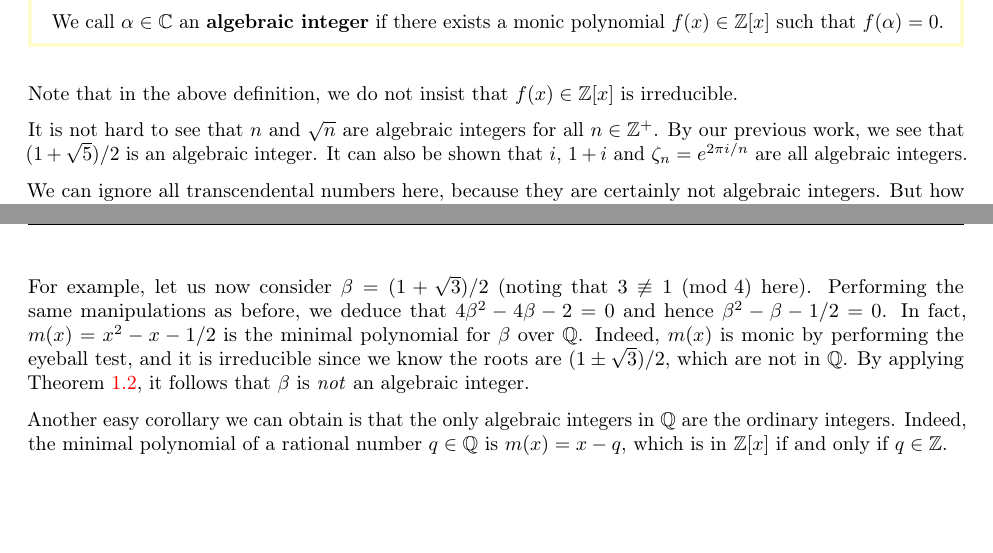
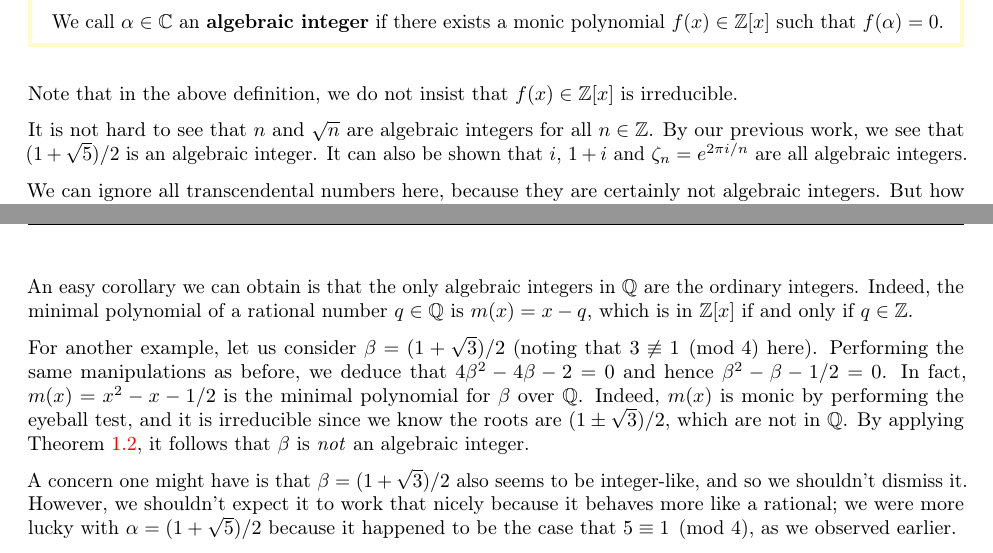
Before and after one commit to mltlee/Course-Notes, a LaTeX document (1231 - Winter 2023/PMATH 441 - Algebraic Number Theory/pmath441.tex, which reads 1231 - Winter 2023/PMATH 441 - Algebraic Number Theory/441chap01.tex): two parts of pages 2 and 3 of 3, joined at a grey line, cut so that both start at the same text, the shorter picture padded with empty space. Compiled offline with pdfLaTeX.

Commit message:
Add some more details to PMATH 441 notes

```diff
--- a/1231 - Winter 2023/PMATH 441 - Algebraic Number Theory/441chap01.tex
+++ b/1231 - Winter 2023/PMATH 441 - Algebraic Number Theory/441chap01.tex
@@ -43,7 +43,7 @@ Note that in the above definition, we do not insist that $f(x) \in \Z[x]$
 is irreducible.
 
 It is not hard to see that $n$ and $\sqrt{n}$ are algebraic integers for
-all $n \in \mathbb{Z}^+$. By our previous work, we see that $(1 + \sqrt{5})/2$
+all $n \in \mathbb{Z}$. By our previous work, we see that $(1 + \sqrt{5})/2$
 is an algebraic integer. It can also be shown that $i$, $1 + i$ and
 $\zeta_n = e^{2\pi i/n}$ are all algebraic integers.
 
@@ -57,7 +57,12 @@ theorem gives us a simple test to do so.
     its minimal polynomial over $\Q$ has integer coefficients.
 \end{theo}
 
-For example, let us now consider $\beta = (1 + \sqrt{3})/2$ (noting that
+An easy corollary we can obtain is that the only algebraic integers
+in $\Q$ are the ordinary integers. Indeed, the minimal polynomial of
+a rational number $q \in \Q$ is $m(x) = x - q$, which is in $\Z[x]$
+if and only if $q \in \Z$.
+
+For another example, let us consider $\beta = (1 + \sqrt{3})/2$ (noting that
 $3 \not\equiv 1 \pmod 4$ here). Performing the same manipulations as before,
 we deduce that $4\beta^2 - 4\beta - 2 = 0$ and hence $\beta^2 - \beta - 1/2 = 0$.
 In fact, $m(x) = x^2 - x - 1/2$ is the minimal polynomial for $\beta$ over
@@ -66,7 +71,8 @@ irreducible since we know the roots are $(1 \pm \sqrt{3})/2$, which are
 not in $\Q$. By applying Theorem~\ref{theo:1.2}, it follows that $\beta$ is
 \emph{not} an algebraic integer.
 
-Another easy corollary we can obtain is that the only algebraic integers
-in $\Q$ are the ordinary integers. Indeed, the minimal polynomial of
-a rational number $q \in \Q$ is $m(x) = x - q$, which is in $\Z[x]$
-if and only if $q \in \Z$.
+A concern one might have is that $\beta = (1 + \sqrt{3})/2$ also seems to be
+integer-like, and so we shouldn't dismiss it. However, we shouldn't expect
+it to work that nicely because it behaves more like a rational; we were
+more lucky with $\alpha = (1 + \sqrt{5})/2$ because it happened to be the
+case that $5 \equiv 1 \pmod 4$, as we observed earlier.
```
Also changed, not shown: 1231 - Winter 2023/PMATH 441 - Algebraic Number Theory/pmath441.pdf.
